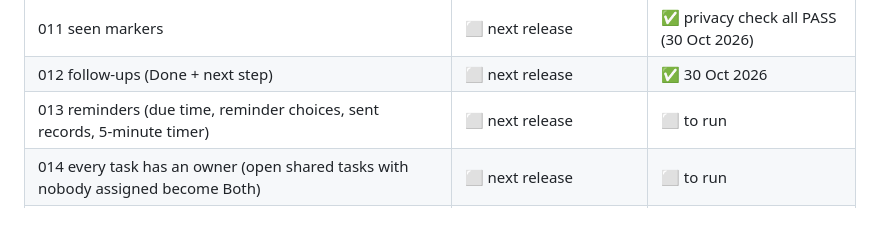
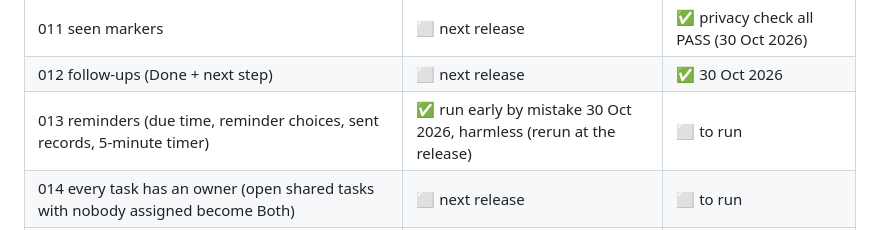
Before and after one commit to slawek06/our-tasks, a Markdown page: docs/architecture.md, the part around the change. Rendered like a GitHub page.

Commit message:
Docs: migration 013 run early in production, harmless
Co-Authored-By: Claude Opus 5.5 <noreply@anthropic.com>

```diff
--- a/docs/architecture.md
+++ b/docs/architecture.md
@@ -286,7 +286,7 @@ From text, Sort into areas. Errors: `not_signed_in` 401, `not_configured`, `rate
 | 010 private comments and history, private list items fix | ✅ 29 Oct 2026, privacy check all PASS | ✅ privacy check all PASS (26 Oct 2026) |
 | 011 seen markers | ⬜ next release | ✅ privacy check all PASS (30 Oct 2026) |
 | 012 follow-ups (Done + next step) | ⬜ next release | ✅ 30 Oct 2026 |
-| 013 reminders (due time, reminder choices, sent records, 5-minute timer) | ⬜ next release | ⬜ to run |
+| 013 reminders (due time, reminder choices, sent records, 5-minute timer) | ✅ run early by mistake 30 Oct 2026, harmless (rerun at the release) | ⬜ to run |
 | 014 every task has an owner (open shared tasks with nobody assigned become Both) | ⬜ next release | ⬜ to run |
 | 015 photos of shopping items (`items.photo`, bucket `item-photos`, its rules, `stale_item_photos`) | ⬜ next release | ⬜ to run |
 
```
